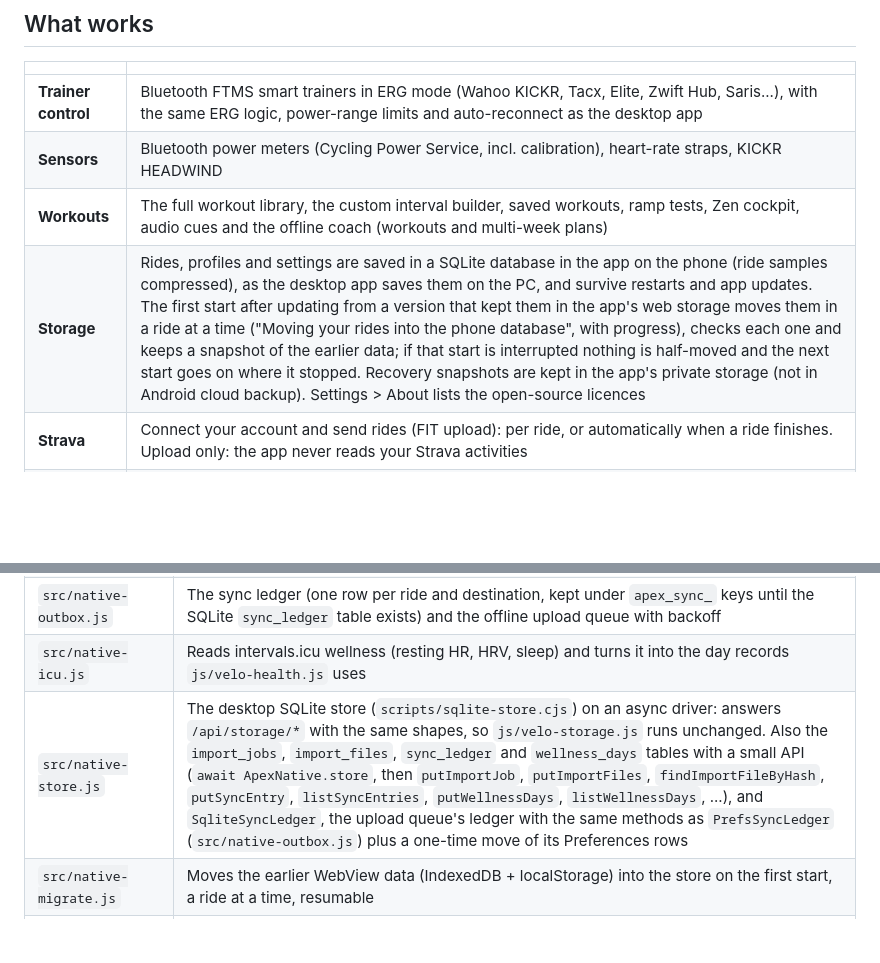
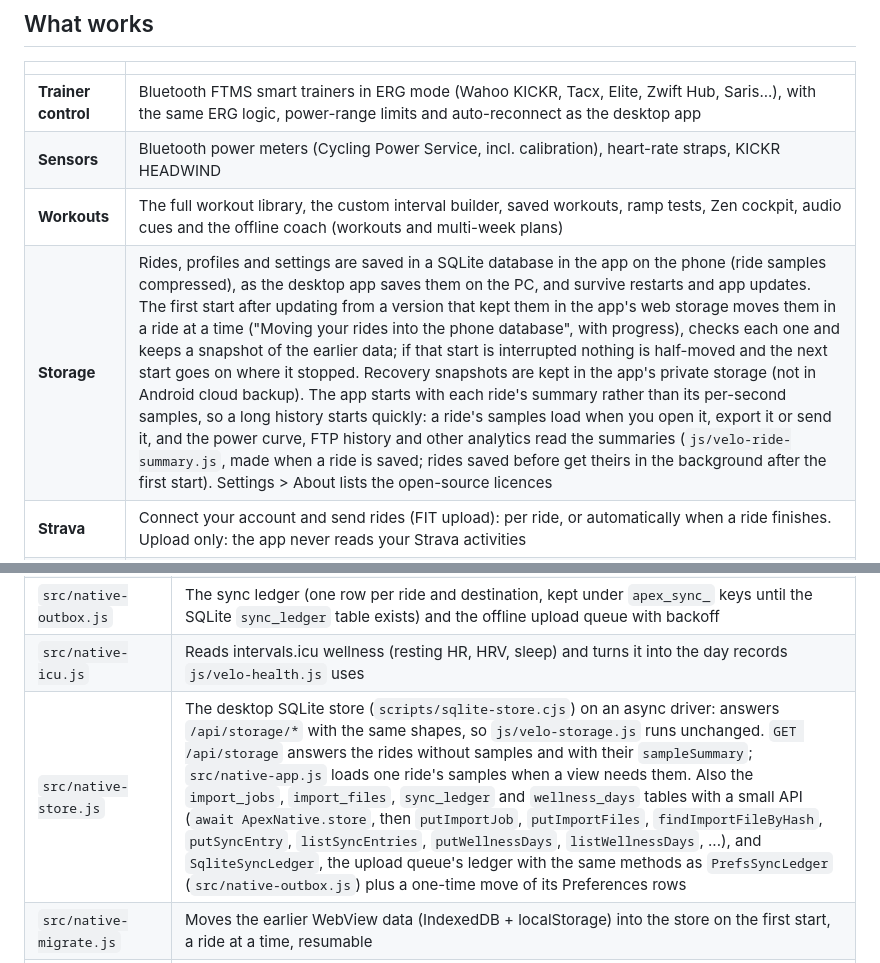
Before and after one commit to dacronje-quant/Apex-Velo-Lab, a Markdown page: mobile/README.md, 2 parts joined by grey strips. Drawn GitHub-style; blank space fills up the shorter version.

Commit message:
mobile README: the app starts with ride summaries; samples load per ride
Co-Authored-By: Claude Opus 5.5 <noreply@anthropic.com>
Claude-Session: https://claude.ai/code/session_01RpqmCsc72D6YF7WC9JcMUX

```diff
--- a/mobile/README.md
+++ b/mobile/README.md
@@ -11,7 +11,7 @@ It is the same web app as the desktop version, wrapped with [Capacitor](https://
 | **Trainer control** | Bluetooth FTMS smart trainers in ERG mode (Wahoo KICKR, Tacx, Elite, Zwift Hub, Saris...), with the same ERG logic, power-range limits and auto-reconnect as the desktop app |
 | **Sensors** | Bluetooth power meters (Cycling Power Service, incl. calibration), heart-rate straps, KICKR HEADWIND |
 | **Workouts** | The full workout library, the custom interval builder, saved workouts, ramp tests, Zen cockpit, audio cues and the offline coach (workouts and multi-week plans) |
-| **Storage** | Rides, profiles and settings are saved in a SQLite database in the app on the phone (ride samples compressed), as the desktop app saves them on the PC, and survive restarts and app updates. The first start after updating from a version that kept them in the app's web storage moves them in a ride at a time ("Moving your rides into the phone database", with progress), checks each one and keeps a snapshot of the earlier data; if that start is interrupted nothing is half-moved and the next start goes on where it stopped. Recovery snapshots are kept in the app's private storage (not in Android cloud backup). Settings > About lists the open-source licences |
+| **Storage** | Rides, profiles and settings are saved in a SQLite database in the app on the phone (ride samples compressed), as the desktop app saves them on the PC, and survive restarts and app updates. The first start after updating from a version that kept them in the app's web storage moves them in a ride at a time ("Moving your rides into the phone database", with progress), checks each one and keeps a snapshot of the earlier data; if that start is interrupted nothing is half-moved and the next start goes on where it stopped. Recovery snapshots are kept in the app's private storage (not in Android cloud backup). The app starts with each ride's summary rather than its per-second samples, so a long history starts quickly: a ride's samples load when you open it, export it or send it, and the power curve, FTP history and other analytics read the summaries (`js/velo-ride-summary.js`, made when a ride is saved; rides saved before get theirs in the background after the first start). Settings > About lists the open-source licences |
 | **Strava** | Connect your account and send rides (FIT upload): per ride, or automatically when a ride finishes. Upload only: the app never reads your Strava activities |
 | **Ride files** | Every ride recorded on the phone is also saved as a FIT file in **Documents/ApexVelo** (switch: Settings > Ride files), ready for any file manager, Garmin Connect, TrainingPeaks or intervals.icu. History > Export (FIT, TCX, CSV, full JSON backup) saves there too; the workout image opens the share sheet. FIT/TCX/CSV import works in History, and **History > Import history** takes many files or whole archives at once (.fit/.tcx/.gpx/.csv, .gz, .zip, a Garmin data export or Strava's "Download your data" zip), with a sport filter (all cycling incl. indoor/virtual by default), duplicate detection and a progress panel; rides from a Strava export are never uploaded back to Strava |
 | **Health** | Resting HR, HRV and sleep read from **intervals.icu** (your watch's wellness data there), for the readiness score, the calendar recovery strip and the recovery trends. One-time backfill of all history, then the last week is refreshed automatically |
@@ -162,7 +162,7 @@ The browser test pairs the trainer through the in-app chooser and rides an ERG w
 | `src/native-strava.js` | The upload subset of the desktop server's `/api/strava/*` routes, answered on the phone with native HTTP and the mobile OAuth flow; the `TokenExchanger` for sign-in (`ByoExchanger`: your own client id and secret; `BrokerExchanger`: a token broker URL, no secret on the phone); `StravaDestination` for the upload queue |
 | `src/native-outbox.js` | The sync ledger (one row per ride and destination, kept under `apex_sync_` keys until the SQLite `sync_ledger` table exists) and the offline upload queue with backoff |
 | `src/native-icu.js` | Reads intervals.icu wellness (resting HR, HRV, sleep) and turns it into the day records `js/velo-health.js` uses |
-| `src/native-store.js` | The desktop SQLite store (`scripts/sqlite-store.cjs`) on an async driver: answers `/api/storage/*` with the same shapes, so `js/velo-storage.js` runs unchanged. Also the `import_jobs`, `import_files`, `sync_ledger` and `wellness_days` tables with a small API (`await ApexNative.store`, then `putImportJob`, `putImportFiles`, `findImportFileByHash`, `putSyncEntry`, `listSyncEntries`, `putWellnessDays`, `listWellnessDays`, ...), and `SqliteSyncLedger`, the upload queue's ledger with the same methods as `PrefsSyncLedger` (`src/native-outbox.js`) plus a one-time move of its Preferences rows |
+| `src/native-store.js` | The desktop SQLite store (`scripts/sqlite-store.cjs`) on an async driver: answers `/api/storage/*` with the same shapes, so `js/velo-storage.js` runs unchanged. `GET /api/storage` answers the rides without samples and with their `sampleSummary`; `src/native-app.js` loads one ride's samples when a view needs them. Also the `import_jobs`, `import_files`, `sync_ledger` and `wellness_days` tables with a small API (`await ApexNative.store`, then `putImportJob`, `putImportFiles`, `findImportFileByHash`, `putSyncEntry`, `listSyncEntries`, `putWellnessDays`, `listWellnessDays`, ...), and `SqliteSyncLedger`, the upload queue's ledger with the same methods as `PrefsSyncLedger` (`src/native-outbox.js`) plus a one-time move of its Preferences rows |
 | `src/native-migrate.js` | Moves the earlier WebView data (IndexedDB + localStorage) into the store on the first start, a ride at a time, resumable |
 | `src/native-snapshot.js` | Streaming SHA-256, gzip file writer and check for the store's snapshots |
 | `src/native-licences.js` | Settings > About: open-source licences |
```
